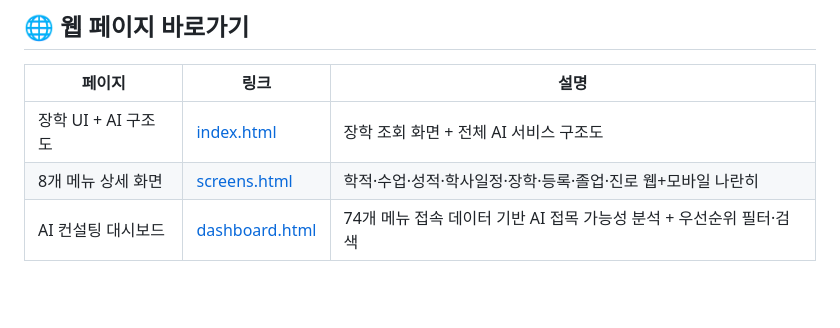
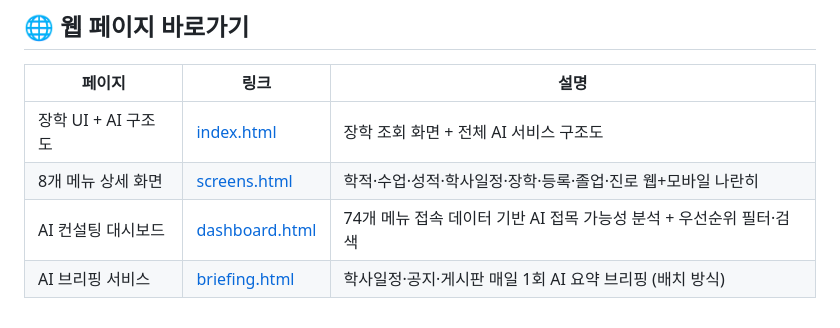
Before and after one commit to Leejongku/dankook-ai-academic-strategy, a Markdown page: README.md, the part around the change. Rendered like a GitHub page; blank space fills up the shorter version.

Commit message:
docs: AI 브리핑 링크 추가

```diff
--- a/README.md
+++ b/README.md
@@ -134,3 +134,4 @@
 | 장학 UI + AI 구조도 | [index.html](https://leejongku.github.io/dankook-ai-academic-strategy/) | 장학 조회 화면 + 전체 AI 서비스 구조도 |
 | 8개 메뉴 상세 화면 | [screens.html](https://leejongku.github.io/dankook-ai-academic-strategy/screens.html) | 학적·수업·성적·학사일정·장학·등록·졸업·진로 웹+모바일 나란히 |
 | AI 컨설팅 대시보드 | [dashboard.html](https://leejongku.github.io/dankook-ai-academic-strategy/dashboard.html) | 74개 메뉴 접속 데이터 기반 AI 접목 가능성 분석 + 우선순위 필터·검색 |
+| AI 브리핑 서비스 | [briefing.html](https://leejongku.github.io/dankook-ai-academic-strategy/briefing.html) | 학사일정·공지·게시판 매일 1회 AI 요약 브리핑 (배치 방식) |
```
